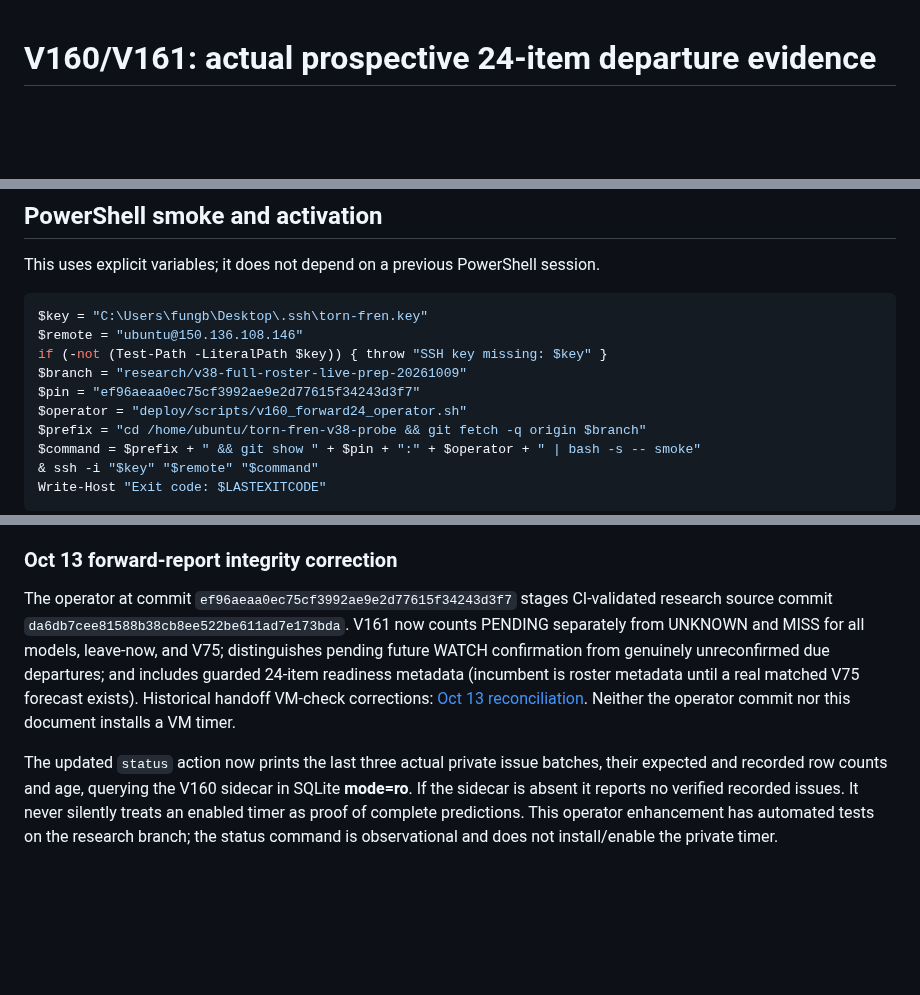
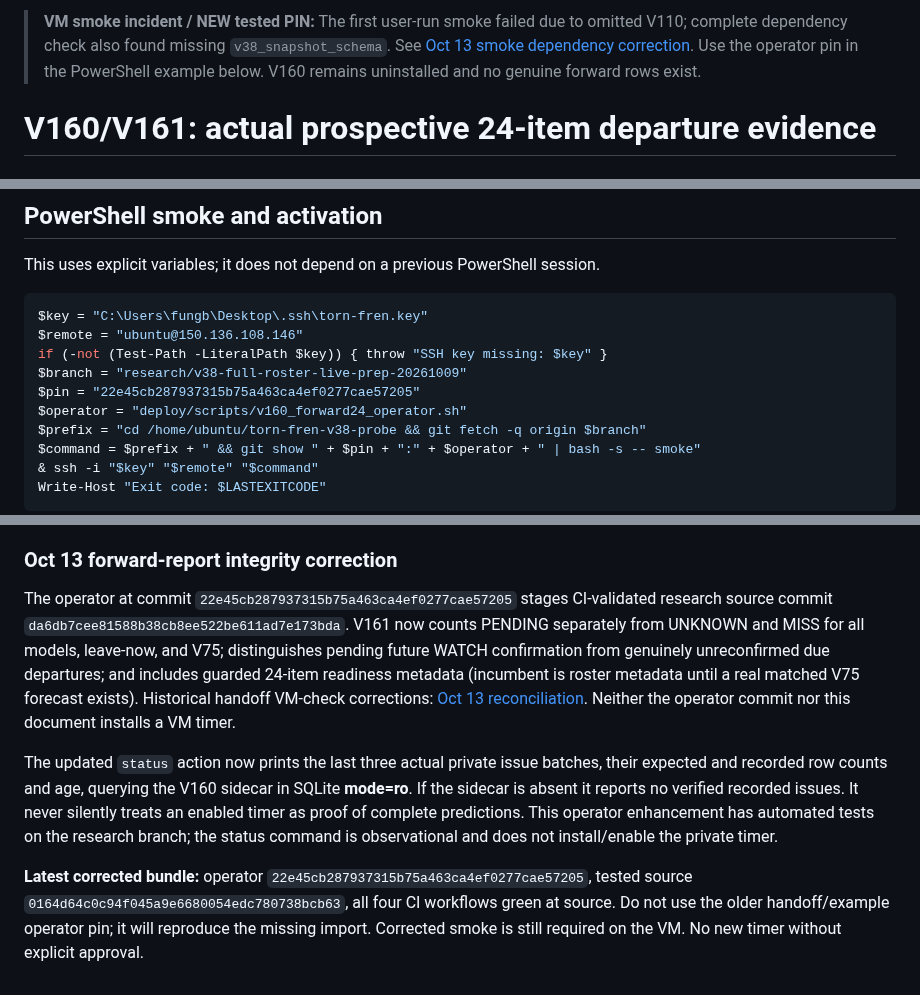
Before and after one commit to fungjkTorn/torn-fren, a Markdown page: docs/v160_v161_prospective_24_item_forward_study_20261013.md, 3 parts joined by grey strips. Rendered like a GitHub page; blank space fills up the shorter version.

Commit message:
docs: correct V160 smoke pin after actual VM import failure

```diff
--- a/docs/v160_v161_prospective_24_item_forward_study_20261013.md
+++ b/docs/v160_v161_prospective_24_item_forward_study_20261013.md
@@ -1,3 +1,5 @@
+> **VM smoke incident / NEW tested PIN:** The first user-run smoke failed due to omitted V110; complete dependency check also found missing `v38_snapshot_schema`. See [Oct 13 smoke dependency correction](v160_smoke_dependency_fix_20261013.md). Use the operator pin in the PowerShell example below. V160 remains uninstalled and no genuine forward rows exist.
+
 # V160/V161: actual prospective 24-item departure evidence
 
 ## Why this step matters
@@ -25,7 +27,7 @@ $key = "C:\Users\fungb\Desktop\.ssh\torn-fren.key"
 $remote = "ubuntu@150.136.108.146"
 if (-not (Test-Path -LiteralPath $key)) { throw "SSH key missing: $key" }
 $branch = "research/v38-full-roster-live-prep-20261009"
-$pin = "ef96aeaa0ec75cf3992ae9e2d77615f34243d3f7"
+$pin = "22e45cb287937315b75a463ca4ef0277cae57205"
 $operator = "deploy/scripts/v160_forward24_operator.sh"
 $prefix = "cd /home/ubuntu/torn-fren-v38-probe && git fetch -q origin $branch"
 $command = $prefix + " && git show " + $pin + ":" + $operator + " | bash -s -- smoke"
@@ -40,6 +42,9 @@ Collect genuinely frozen issues over multiple complete restock cycles and countr
 
 
 ### Oct 13 forward-report integrity correction
-The operator at commit `ef96aeaa0ec75cf3992ae9e2d77615f34243d3f7` stages CI-validated research source commit `da6db7cee81588b38cb8ee522be611ad7e173bda`. V161 now counts PENDING separately from UNKNOWN and MISS for all models, leave-now, and V75; distinguishes pending future WATCH confirmation from genuinely unreconfirmed due departures; and includes guarded 24-item readiness metadata (incumbent is roster metadata until a real matched V75 forecast exists). Historical handoff VM-check corrections: [Oct 13 reconciliation](OCT13_HANDOFF_RECONCILIATION_AND_FORWARD_READINESS.md). Neither the operator commit nor this document installs a VM timer.
+The operator at commit `22e45cb287937315b75a463ca4ef0277cae57205` stages CI-validated research source commit `da6db7cee81588b38cb8ee522be611ad7e173bda`. V161 now counts PENDING separately from UNKNOWN and MISS for all models, leave-now, and V75; distinguishes pending future WATCH confirmation from genuinely unreconfirmed due departures; and includes guarded 24-item readiness metadata (incumbent is roster metadata until a real matched V75 forecast exists). Historical handoff VM-check corrections: [Oct 13 reconciliation](OCT13_HANDOFF_RECONCILIATION_AND_FORWARD_READINESS.md). Neither the operator commit nor this document installs a VM timer.
 
 The updated `status` action now prints the last three actual private issue batches, their expected and recorded row counts and age, querying the V160 sidecar in SQLite **mode=ro**. If the sidecar is absent it reports no verified recorded issues. It never silently treats an enabled timer as proof of complete predictions. This operator enhancement has automated tests on the research branch; the status command is observational and does not install/enable the private timer.
+
+
+**Latest corrected bundle:** operator `22e45cb287937315b75a463ca4ef0277cae57205`, tested source `0164d64c0c94f045a9e6680054edc780738bcb63`, all four CI workflows green at source. Do not use the older handoff/example operator pin; it will reproduce the missing import. Corrected smoke is still required on the VM. No new timer without explicit approval.
```
